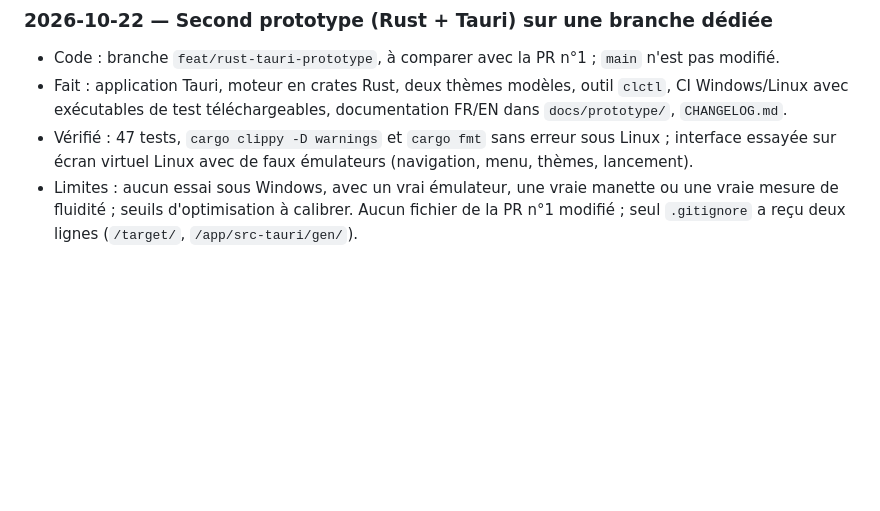
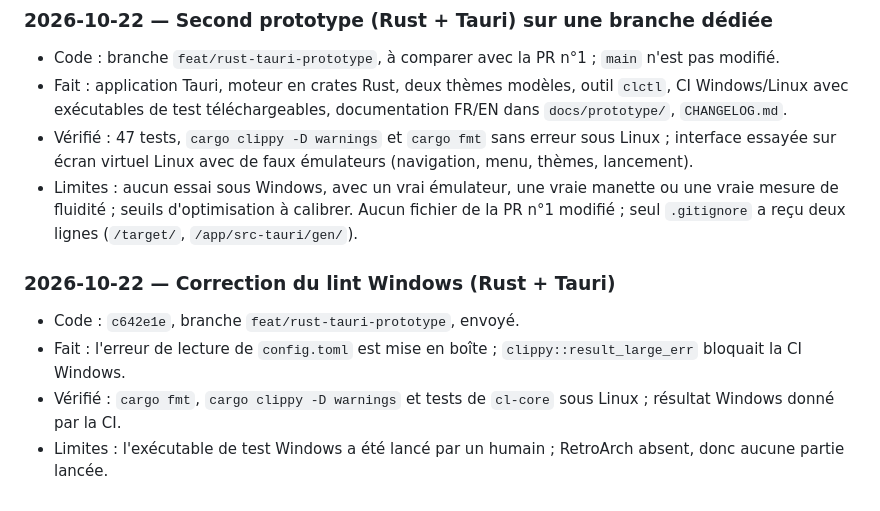
Before and after one commit to Kloups-Dev/console-launcher, a Markdown page: README.md, the part around the change. Rendered like a GitHub page; blank space fills up the shorter version.

Commit message:
Log Windows lint fix in the shared journal
Co-Authored-By: Claude Opus 5.5 <noreply@anthropic.com>
Claude-Session: https://claude.ai/code/session_0152pEAVv8S61bjJtyFANDqh

```diff
--- a/README.md
+++ b/README.md
@@ -63,3 +63,10 @@ Bibliothèque : `%LOCALAPPDATA%/ConsoleLauncher/library.json`. Les jeux ne sont
 - Fait : application Tauri, moteur en crates Rust, deux thèmes modèles, outil `clctl`, CI Windows/Linux avec exécutables de test téléchargeables, documentation FR/EN dans `docs/prototype/`, `CHANGELOG.md`.
 - Vérifié : 47 tests, `cargo clippy -D warnings` et `cargo fmt` sans erreur sous Linux ; interface essayée sur écran virtuel Linux avec de faux émulateurs (navigation, menu, thèmes, lancement).
 - Limites : aucun essai sous Windows, avec un vrai émulateur, une vraie manette ou une vraie mesure de fluidité ; seuils d'optimisation à calibrer. Aucun fichier de la PR n°1 modifié ; seul `.gitignore` a reçu deux lignes (`/target/`, `/app/src-tauri/gen/`).
+
+### 2026-10-22 — Correction du lint Windows (Rust + Tauri)
+
+- Code : `c642e1e`, branche `feat/rust-tauri-prototype`, envoyé.
+- Fait : l'erreur de lecture de `config.toml` est mise en boîte ; `clippy::result_large_err` bloquait la CI Windows.
+- Vérifié : `cargo fmt`, `cargo clippy -D warnings` et tests de `cl-core` sous Linux ; résultat Windows donné par la CI.
+- Limites : l'exécutable de test Windows a été lancé par un humain ; RetroArch absent, donc aucune partie lancée.
```
